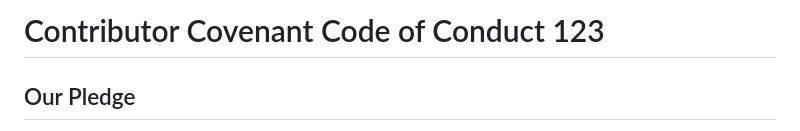
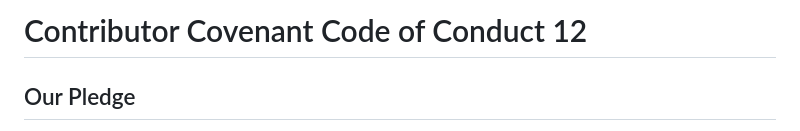
Before and after one commit to JoseOmolon/NataliaFunQuizAdventure, a Markdown page: CODE_OF_CONDUCT.md, the part around the change. GitHub-like rendering.

```diff
--- a/CODE_OF_CONDUCT.md
+++ b/CODE_OF_CONDUCT.md
@@ -1,4 +1,4 @@
-# Contributor Covenant Code of Conduct 123
+# Contributor Covenant Code of Conduct 12
 
 ## Our Pledge
 
```
